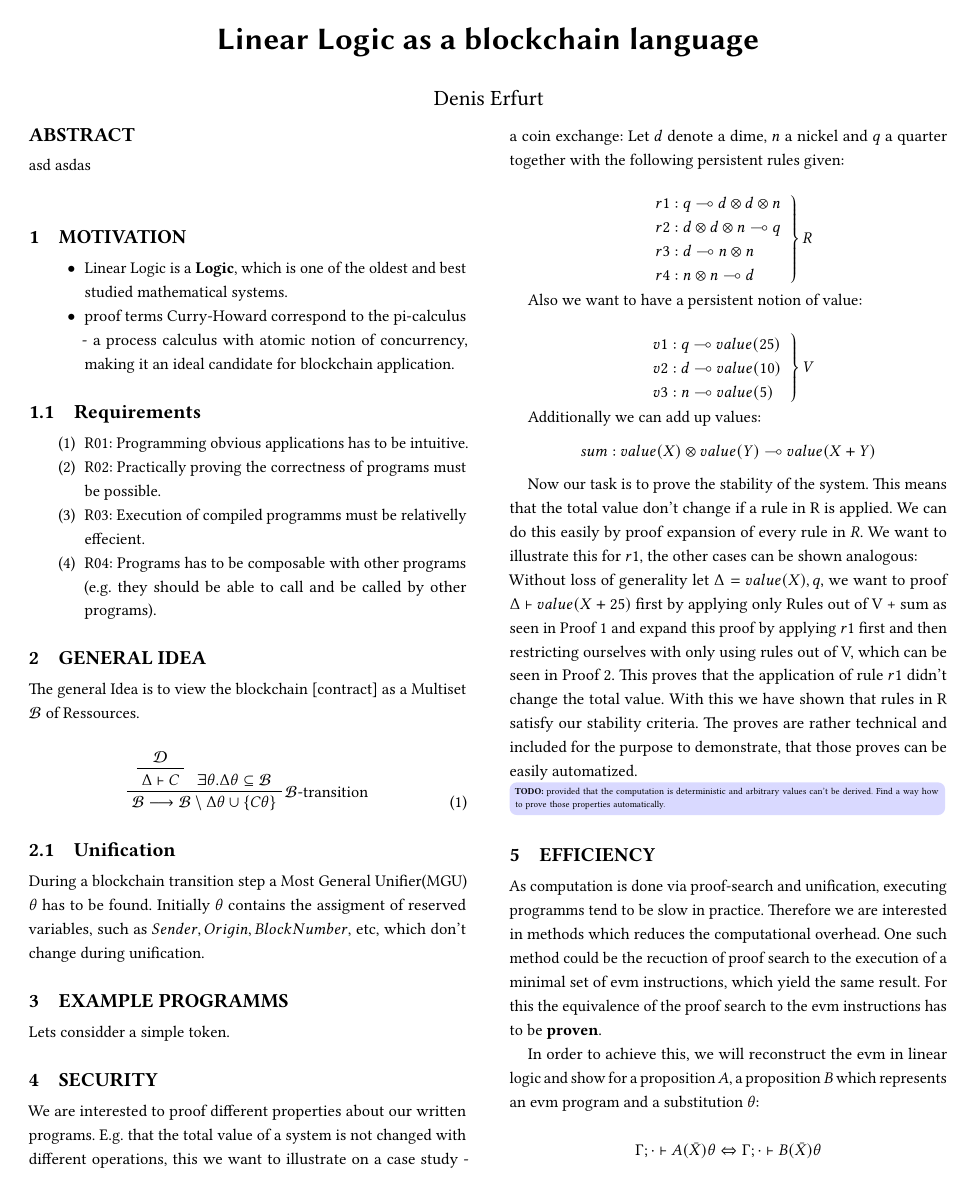
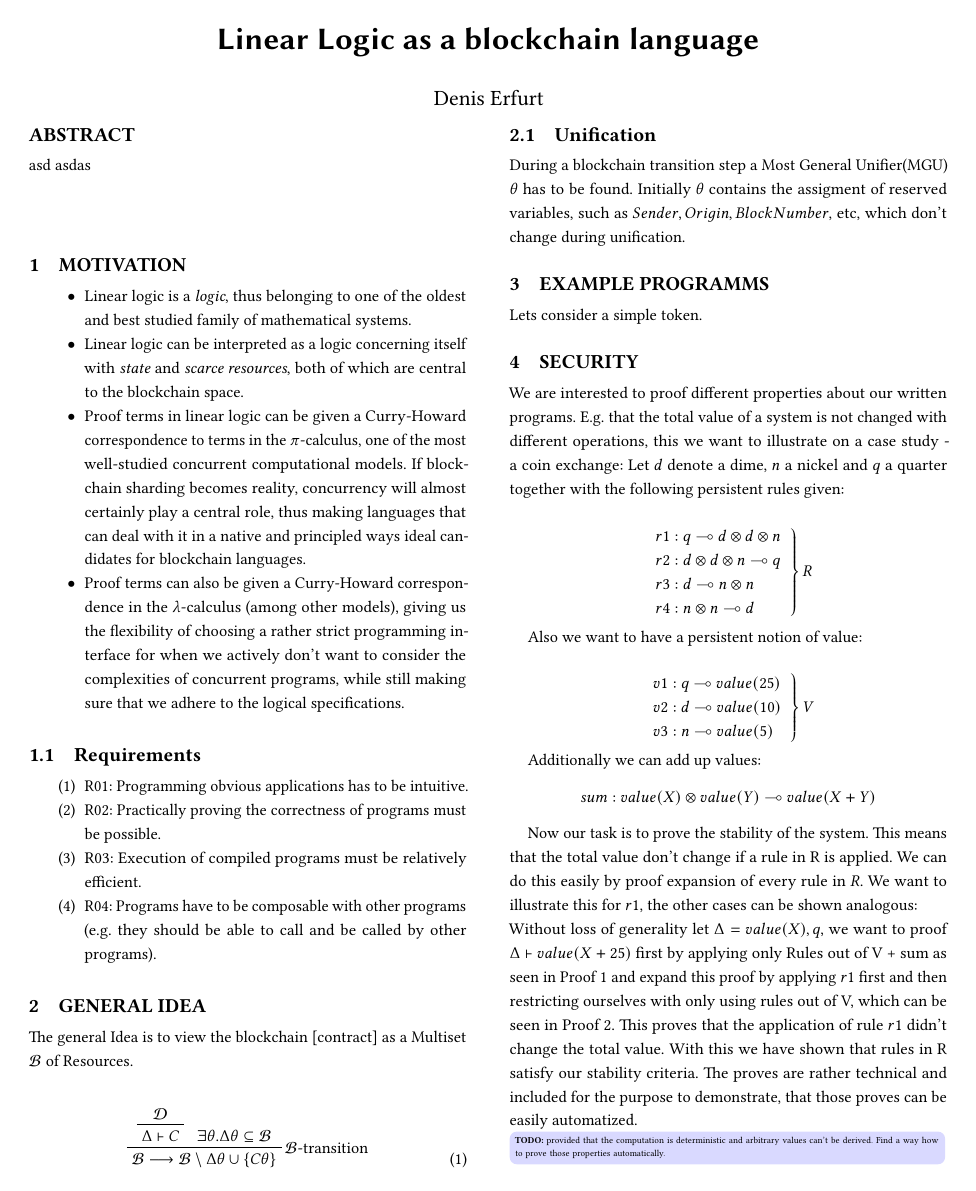
Before and after one commit to dapphub/llmotivation, a LaTeX paper (src/doc.tex): page 1 of 3. Compiled offline with pdfLaTeX.

Commit message:
Initial elaboration of Denis' thoughts and a few spelling corrections...more to come

```diff
--- a/src/doc.tex
+++ b/src/doc.tex
@@ -44,8 +44,10 @@
 \section{Motivation}
 
 \begin{itemize}
-  \item Linear Logic is a \textbf{Logic}, which is one of the oldest and best studied mathematical systems.
-  \item proof terms Curry-Howard correspond to the pi-calculus - a process calculus with atomic notion of concurrency, making it an ideal candidate for blockchain application.
+  \item Linear logic is a \emph{logic}, thus belonging to one of the oldest and best studied family of mathematical systems.
+  \item Linear logic can be interpreted as a logic concerning itself with \emph{state} and \emph{scarce resources}, both of which are central to the blockchain space.
+  \item Proof terms in linear logic can be given a Curry-Howard correspondence to terms in the $\pi$-calculus, one of the most well-studied concurrent computational models. If blockchain sharding becomes reality, concurrency will almost certainly play a central role, thus making languages that can deal with it in a native and principled ways ideal candidates for blockchain languages.
+  \item Proof terms can also be given a Curry-Howard correspondence in the $\lambda$-calculus (among other models), giving us the flexibility of choosing a rather strict programming interface for when we actively don't want to consider the complexities of concurrent programs, while still making sure that we adhere to the logical specifications.
 \end{itemize}
 
 \subsection{Requirements}
@@ -53,13 +55,13 @@
 \begin{enumerate}
   \item R01: Programming obvious applications has to be intuitive.
   \item R02: Practically proving the correctness of programs must be possible.
-  \item R03: Execution of compiled programms must be relativelly effecient.
-  \item R04: Programs has to be composable with other programs (e.g. they should be able to call and be called by other programs).
+  \item R03: Execution of compiled programs must be relatively efficient.
+  \item R04: Programs have to be composable with other programs (e.g. they should be able to call and be called by other programs).
 \end{enumerate}
 
 \section{General Idea}
 
-The general Idea is to view the blockchain [contract] as a Multiset $\mathcal{B}$ of Ressources.
+The general Idea is to view the blockchain [contract] as a Multiset $\mathcal{B}$ of Resources.
 
 \begin{equation}
   \prftree[r]
@@ -82,7 +84,7 @@ During a blockchain transition step a Most General Unifier(MGU) $\theta$ has to
 
 \section{example programms}
 
-Lets considder a simple token.
+Lets consider a simple token.
 
 
 \section{Security}
```
